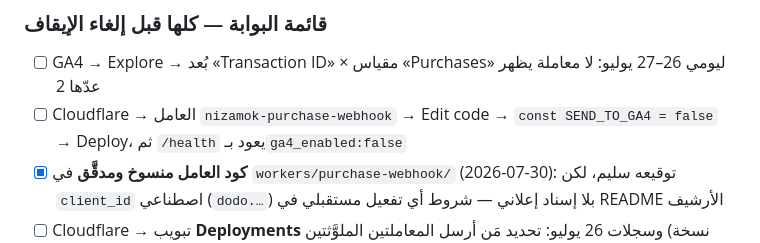
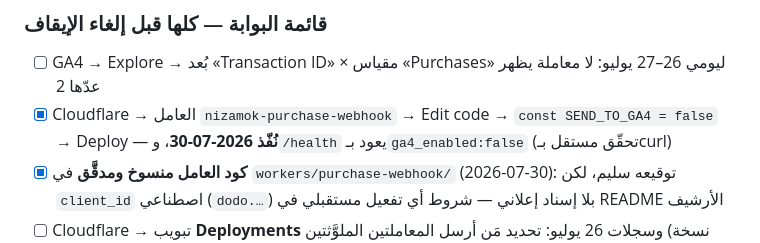
Before and after one commit to inquiryknex-cmyk/Nizamuk.Business, a Markdown page: docs/google-ads-campaign.md, the part around the change. Drawn GitHub-style.

Commit message:
Tick the worker-disable box: SEND_TO_GA4 flipped off 2026-07-30, /health independently verified returning ga4_enabled:false
Co-Authored-By: Claude Fable 5 <noreply@anthropic.com>
Claude-Session: https://claude.ai/code/session_019Jkm79uT74D8BViCqaUCyS

```diff
--- a/docs/google-ads-campaign.md
+++ b/docs/google-ads-campaign.md
@@ -773,9 +773,9 @@ metadata، لا كصندوق أسود أثناء أول اختبار.
 
 - [ ] GA4 → Explore → بُعد «Transaction ID» × مقياس «Purchases» ليومي 26–27
       يوليو: لا معاملة يظهر عدّها 2
-- [ ] Cloudflare → العامل `nizamok-purchase-webhook` → Edit code →
-      `const SEND_TO_GA4 = false` → Deploy، ثم `/health` يعود
-      بـ`ga4_enabled:false`
+- [x] Cloudflare → العامل `nizamok-purchase-webhook` → Edit code →
+      `const SEND_TO_GA4 = false` → Deploy — **نُفّذ 2026-07-30**،
+      و`/health` يعود بـ`ga4_enabled:false` (تحقّق مستقل بـcurl)
 - [x] **كود العامل منسوخ ومدقَّق** في `workers/purchase-webhook/` (2026-07-30):
       توقيعه سليم، لكن `client_id` اصطناعي (`dodo.…`) بلا إسناد إعلاني —
       شروط أي تفعيل مستقبلي في README الأرشيف
```
